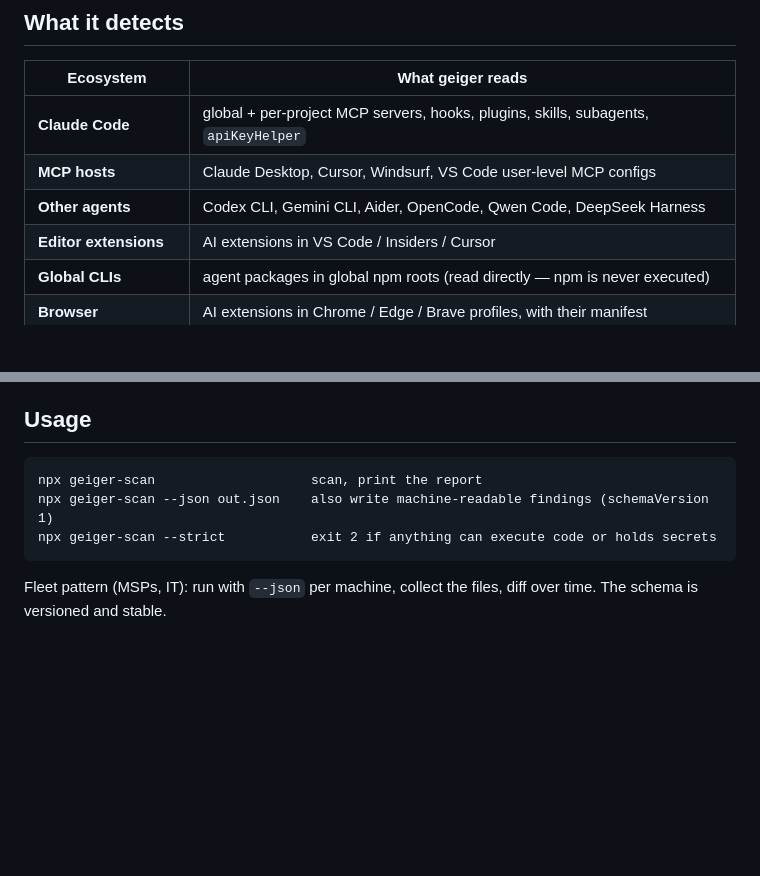
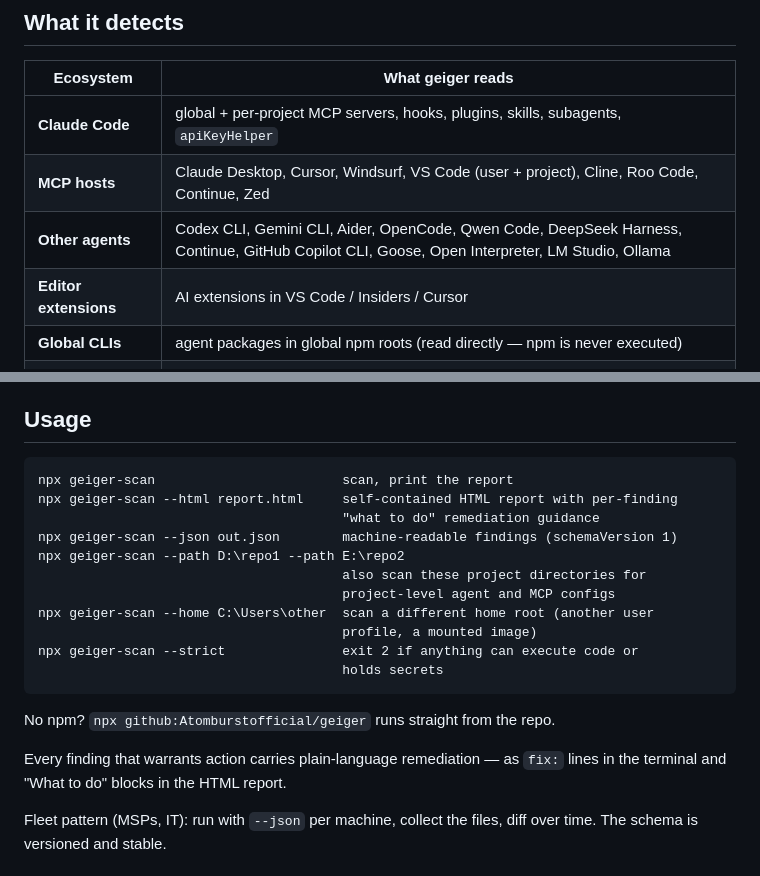
Before and after one commit to Atomburstofficial/geiger, a Markdown page: README.md, 2 parts joined by grey strips. GitHub-like rendering; blank space fills up the shorter version.

Commit message:
README: document flags, remediation, widened coverage, npx github: fallback

````diff
--- a/README.md
+++ b/README.md
@@ -57,8 +57,8 @@ Real output from a real machine (values redacted — see below).
 | Ecosystem | What geiger reads |
 |---|---|
 | **Claude Code** | global + per-project MCP servers, hooks, plugins, skills, subagents, `apiKeyHelper` |
-| **MCP hosts** | Claude Desktop, Cursor, Windsurf, VS Code user-level MCP configs |
-| **Other agents** | Codex CLI, Gemini CLI, Aider, OpenCode, Qwen Code, DeepSeek Harness |
+| **MCP hosts** | Claude Desktop, Cursor, Windsurf, VS Code (user + project), Cline, Roo Code, Continue, Zed |
+| **Other agents** | Codex CLI, Gemini CLI, Aider, OpenCode, Qwen Code, DeepSeek Harness, Continue, GitHub Copilot CLI, Goose, Open Interpreter, LM Studio, Ollama |
 | **Editor extensions** | AI extensions in VS Code / Insiders / Cursor |
 | **Global CLIs** | agent packages in global npm roots (read directly — npm is never executed) |
 | **Browser extensions** | AI extensions in Chrome / Edge / Brave profiles, with their manifest permissions |
@@ -87,10 +87,23 @@ real server behind the wrapper.
 ## Usage
 
 ```
-npx geiger-scan                    scan, print the report
-npx geiger-scan --json out.json    also write machine-readable findings (schemaVersion 1)
-npx geiger-scan --strict           exit 2 if anything can execute code or holds secrets
+npx geiger-scan                        scan, print the report
+npx geiger-scan --html report.html     self-contained HTML report with per-finding
+                                       "what to do" remediation guidance
+npx geiger-scan --json out.json        machine-readable findings (schemaVersion 1)
+npx geiger-scan --path D:\repo1 --path E:\repo2
+                                       also scan these project directories for
+                                       project-level agent and MCP configs
+npx geiger-scan --home C:\Users\other  scan a different home root (another user
+                                       profile, a mounted image)
+npx geiger-scan --strict               exit 2 if anything can execute code or
+                                       holds secrets
 ```
+
+No npm? `npx github:Atomburstofficial/geiger` runs straight from the repo.
+
+Every finding that warrants action carries plain-language remediation — as
+`fix:` lines in the terminal and "What to do" blocks in the HTML report.
 
 Fleet pattern (MSPs, IT): run with `--json` per machine, collect the files,
 diff over time. The schema is versioned and stable.
````
